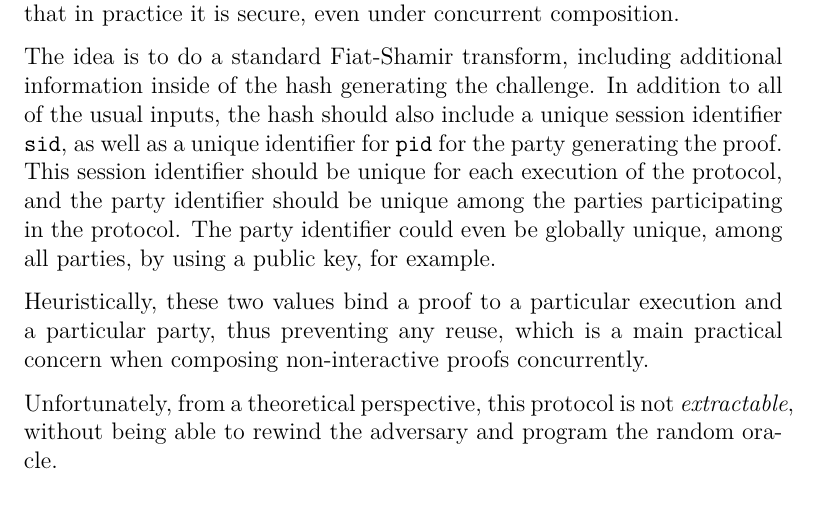
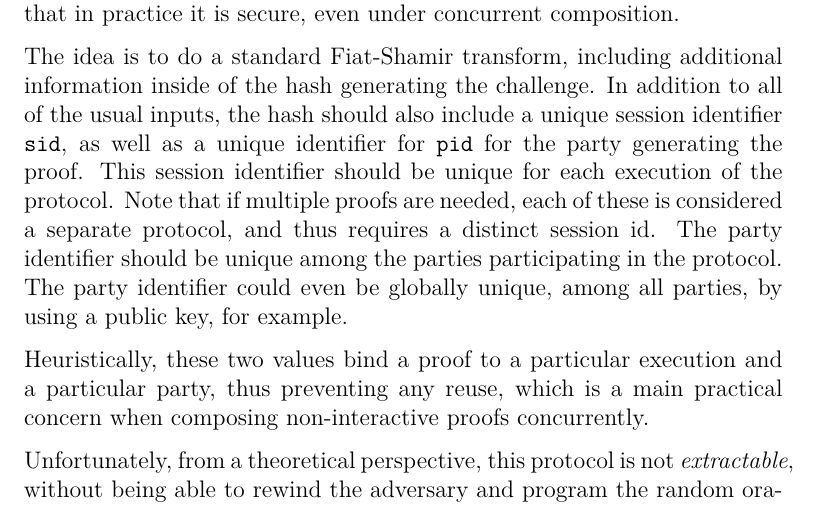
Before and after one commit to cronokirby/mpc-for-group-reconstruction-circuits, a LaTeX paper (main.tex): part of page 6 of 25, cut so that both start at the same text. Compiled offline with XeLaTeX.

Commit message:
Add note about session bound fiat-shamir

```diff
--- a/main.tex
+++ b/main.tex
@@ -281,8 +281,10 @@ additional information inside of the hash generating the challenge.
 In addition to all of the usual inputs, the hash should also
 include a unique session identifier $\texttt{sid}$, as well as a unique
 identifier for $\texttt{pid}$ for the party generating the proof.
-This session identifier should be unique for each execution of the protocol,
-and the party identifier should be unique among the parties
+This session identifier should be unique for each execution of the protocol.
+Note that if multiple proofs are needed, each of these is considered a separate protocol,
+and thus requires a distinct session id.
+The party identifier should be unique among the parties
 participating in the protocol.
 The party identifier could even be globally unique,
 among all parties,
```
Also changed, not shown: main.pdf.
